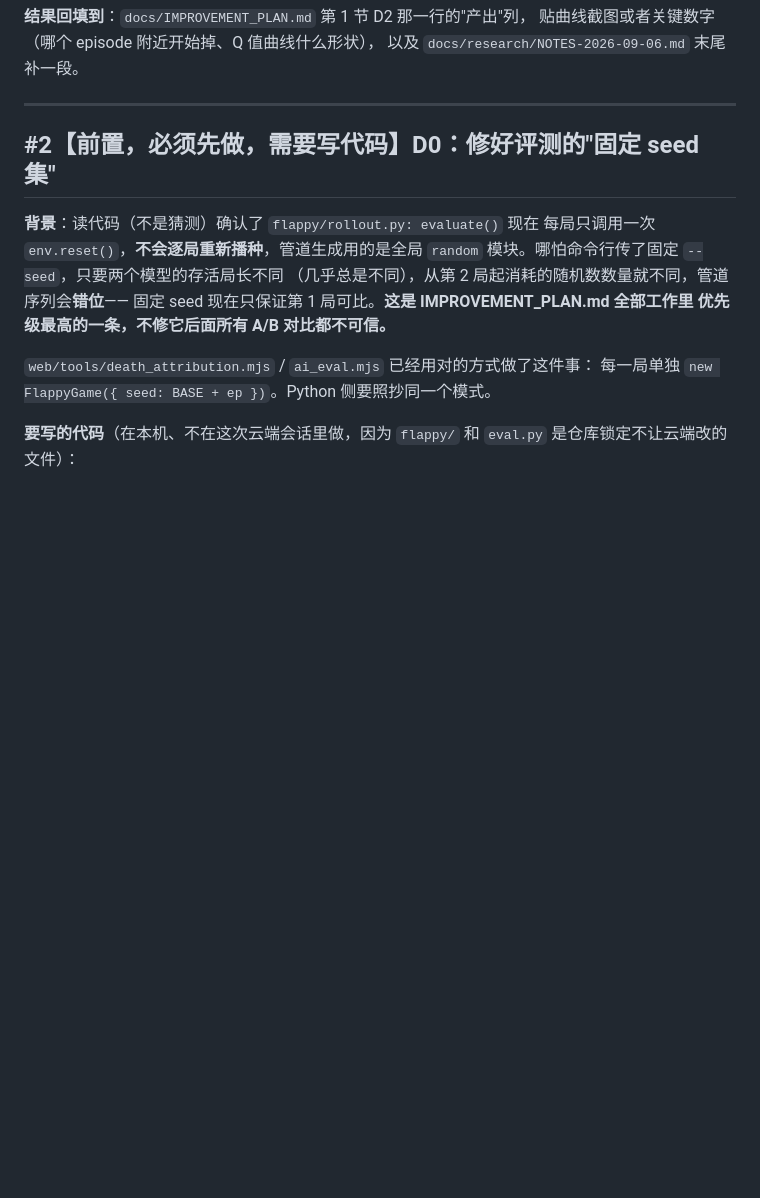
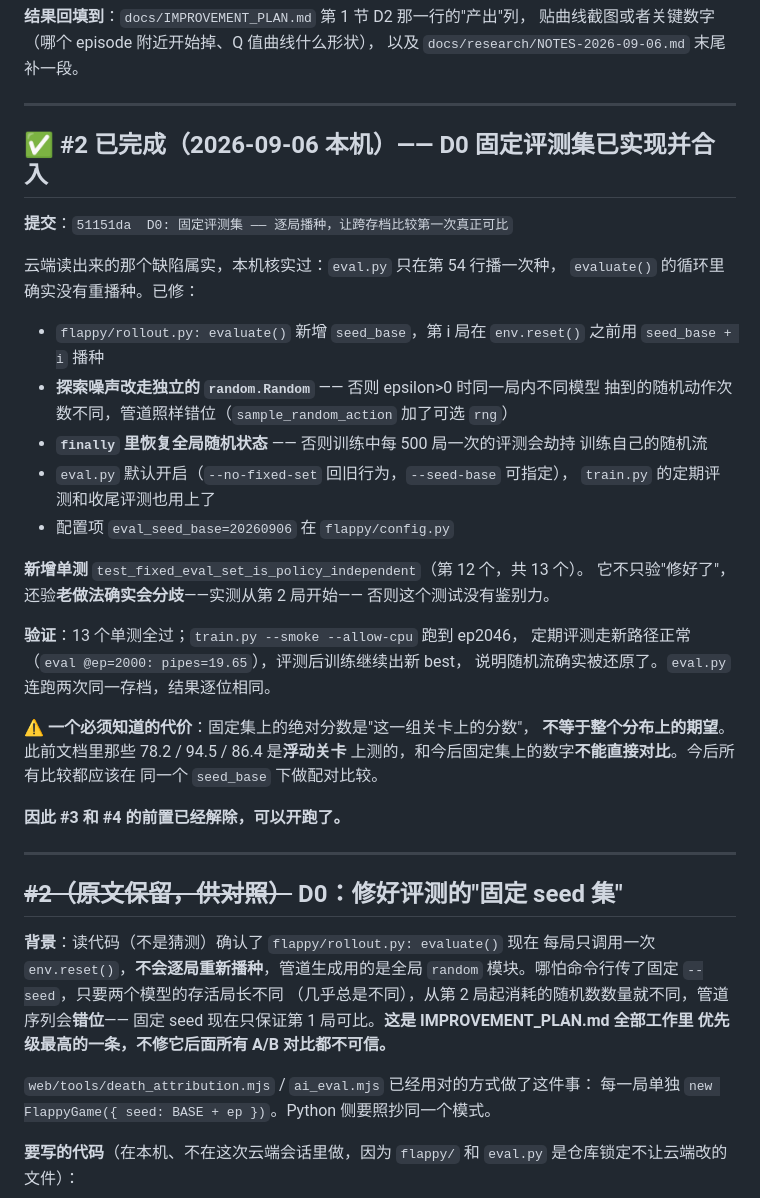
Before and after one commit to zfwk1992/Flyppy_bird_RL_learn, a Markdown page: docs/research/CHECKLIST.md, the part around the change. GitHub-like rendering; blank space fills up the shorter version.

Commit message:
docs: 把 D0 标记为已完成，并记下口径断裂
CHECKLIST #2 和 IMPROVEMENT_PLAN T1.1 都标成已完成，附上实现要点和验证结果，
免得下一次冷启动的定时任务又把它当待办发一遍（云端看不到本机文件系统，
只能靠这两个文件判断做没做）。

同时记下一件容易忘的事：文档里此前的 78.2 / 94.5 / 86.4 / 61.5 全是在**浮动
关卡**上测的，和今后固定集上的数字不能直接对比。今后一律在同一个
eval_seed_base 下做配对比较。

#3（用固定集重评现存存档）和 #4（action gap 诊断）的前置至此解除。

Co-Authored-By: Claude Opus 5 <noreply@anthropic.com>

```diff
--- a/docs/research/CHECKLIST.md
+++ b/docs/research/CHECKLIST.md
@@ -89,7 +89,41 @@ ls runs/final_v1/*.csv
 
 ---
 
-## #2【前置，必须先做，需要写代码】D0：修好评测的"固定 seed 集"
+## ✅ #2 已完成（2026-09-06 本机）—— D0 固定评测集已实现并合入
+
+**提交**：`51151da  D0: 固定评测集 —— 逐局播种，让跨存档比较第一次真正可比`
+
+云端读出来的那个缺陷属实，本机核实过：`eval.py` 只在第 54 行播一次种，
+`evaluate()` 的循环里确实没有重播种。已修：
+
+- `flappy/rollout.py: evaluate()` 新增 `seed_base`，第 i 局在 `env.reset()`
+  之前用 `seed_base + i` 播种
+- **探索噪声改走独立的 `random.Random`** —— 否则 epsilon>0 时同一局内不同模型
+  抽到的随机动作次数不同，管道照样错位（`sample_random_action` 加了可选 `rng`）
+- **`finally` 里恢复全局随机状态** —— 否则训练中每 500 局一次的评测会劫持
+  训练自己的随机流
+- `eval.py` 默认开启（`--no-fixed-set` 回旧行为，`--seed-base` 可指定），
+  `train.py` 的定期评测和收尾评测也用上了
+- 配置项 `eval_seed_base=20260906` 在 `flappy/config.py`
+
+**新增单测** `test_fixed_eval_set_is_policy_independent`（第 12 个，共 13 个）。
+它不只验"修好了"，还验**老做法确实会分歧**——实测从第 2 局开始——
+否则这个测试没有鉴别力。
+
+**验证**：13 个单测全过；`train.py --smoke --allow-cpu` 跑到 ep2046，
+定期评测走新路径正常（`eval @ep=2000: pipes=19.65`），评测后训练继续出新 best，
+说明随机流确实被还原了。`eval.py` 连跑两次同一存档，结果逐位相同。
+
+**⚠️ 一个必须知道的代价**：固定集上的绝对分数是"这一组关卡上的分数"，
+**不等于整个分布上的期望**。此前文档里那些 78.2 / 94.5 / 86.4 是**浮动关卡**
+上测的，和今后固定集上的数字**不能直接对比**。今后所有比较都应该在
+同一个 `seed_base` 下做配对比较。
+
+**因此 #3 和 #4 的前置已经解除，可以开跑了。**
+
+---
+
+## ~~#2（原文保留，供对照）~~ D0：修好评测的"固定 seed 集"
 
 **背景**：读代码（不是猜测）确认了 `flappy/rollout.py: evaluate()` 现在
 每局只调用一次 `env.reset()`，**不会逐局重新播种**，管道生成用的是全局
```
Also changed, not shown: docs/IMPROVEMENT_PLAN.md (+10 -1 lines).
